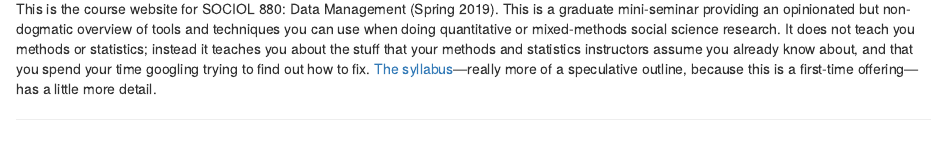
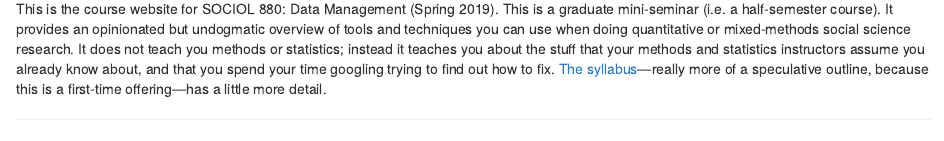
Before and after one commit to kjhealy/data_management, an R Markdown document (content/_index.Rmd): the page in a window 1100 px wide, from its top. Rendered offline with R 4.5, knitr and Pandoc, with nearby package versions; drawn as R Markdown's standard HTML page in place of the format the file asks for.

Commit message:
fix time

```diff
--- a/config.yaml
+++ b/config.yaml
@@ -50,7 +50,7 @@ params:
     time: "10:00AM-12:30PM"
     location: "Soc/Psych 248"
     twitter: kjhealy
-    dates: "January 11th–April 17th, 2019"
+    dates: "January 11th–February 21st, 2019"
     github: "kjhealy/datamanagement"
     copyrightYear: "2019"
     contactDetails: >-
--- a/content/_index.Rmd
+++ b/content/_index.Rmd
@@ -7,4 +7,4 @@ author: "Kieran Healy"
 [![](/images/cover_slide.png)](/images/cover_slide.png)^[{-} `r blogdown::shortcode("courseinfo")`]
 </figure>
 
-This is the course website for SOCIOL 880: Data Management (Spring 2019). This is a graduate mini-seminar providing an opinionated but non-dogmatic overview of tools and techniques you can use when doing quantitative or mixed-methods social science research. It does not teach you methods or statistics; instead it teaches you about the stuff that your methods and statistics instructors assume you already know about, and that you spend your time googling trying to find out how to fix. [The syllabus](syllabus/)---really more of a speculative outline, because this is a first-time offering---has a little more detail.
+This is the course website for SOCIOL 880: Data Management (Spring 2019). This is a graduate mini-seminar (i.e. a half-semester course). It provides an opinionated but undogmatic overview of tools and techniques you can use when doing quantitative or mixed-methods social science research. It does not teach you methods or statistics; instead it teaches you about the stuff that your methods and statistics instructors assume you already know about, and that you spend your time googling trying to find out how to fix. [The syllabus](syllabus/)---really more of a speculative outline, because this is a first-time offering---has a little more detail.
```
Also changed, not shown: content/schedule.html.
